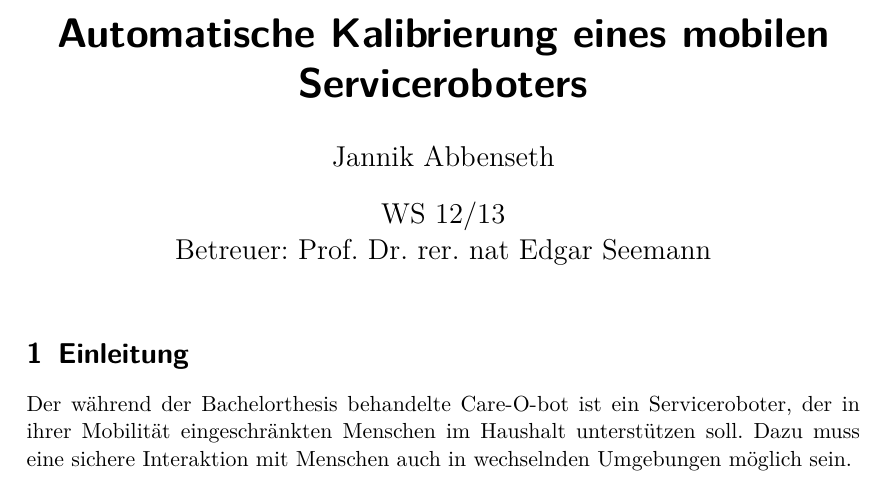
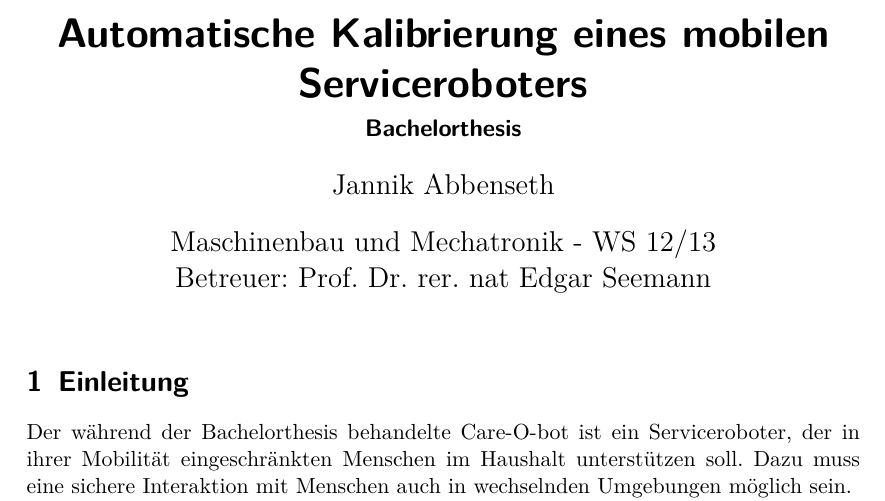
Before and after one commit to ipa-fmw-ja/bsc_thesis_calibration, a LaTeX document (Zusammenfassung/Zusammenfassung.tex): part of page 1 of 2, cut so that both start at the same text. Compiled offline with pdfLaTeX.

Commit message:
fixed date

```diff
--- a/Zusammenfassung/Zusammenfassung.tex
+++ b/Zusammenfassung/Zusammenfassung.tex
@@ -8,8 +8,9 @@
 \usepackage[ngerman]{babel}
 
 \title{Automatische Kalibrierung eines mobilen Serviceroboters}
+\subtitle{Bachelorthesis}
 \author{Jannik Abbenseth}
-\date{WS 12/13}
+\date{Maschinenbau und Mechatronik - WS 12/13}
 \publishers{Betreuer: Prof. Dr. rer. nat Edgar Seemann}
 
 \newcommand{\cob}{Care-O-bot}
```
